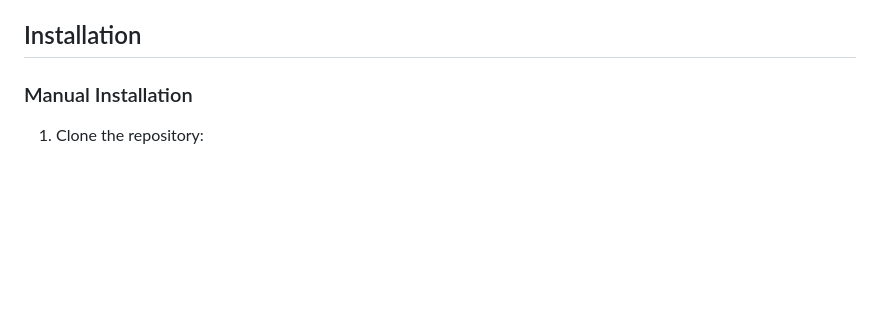
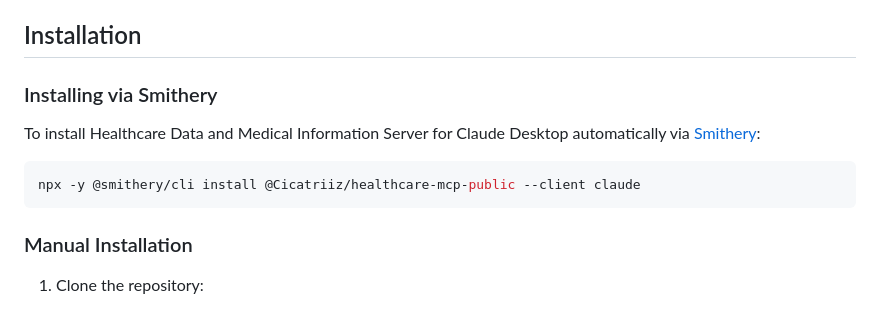
Before and after one commit to andrewsalopek1/healthcare-mcp-server, a Markdown page: README.md, the part around the change printed below. Drawn GitHub-style; blank space fills up the shorter version.

````diff
--- a/README.md
+++ b/README.md
@@ -23,6 +24,14 @@ Healthcare MCP Server is a specialized server that implements the Model Context
 ## Installation
 
 
+
+### Installing via Smithery
+
+To install Healthcare Data and Medical Information Server for Claude Desktop automatically via [Smithery](https://smithery.ai/server/@Cicatriiz/healthcare-mcp-public):
+
+```bash
+npx -y @smithery/cli install @Cicatriiz/healthcare-mcp-public --client claude
+```
 
 ### Manual Installation
 
````
Also changed, not shown: other parts of README.md (+1 -0 lines).
